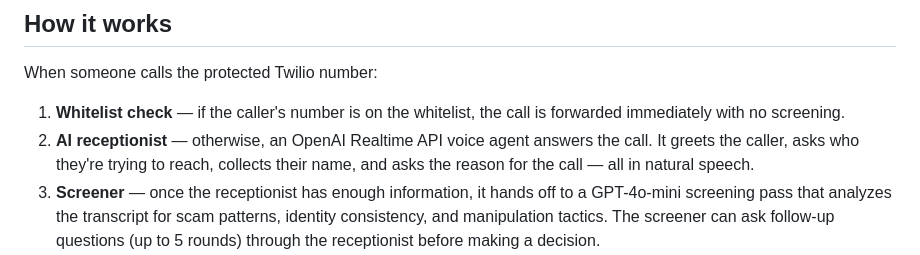
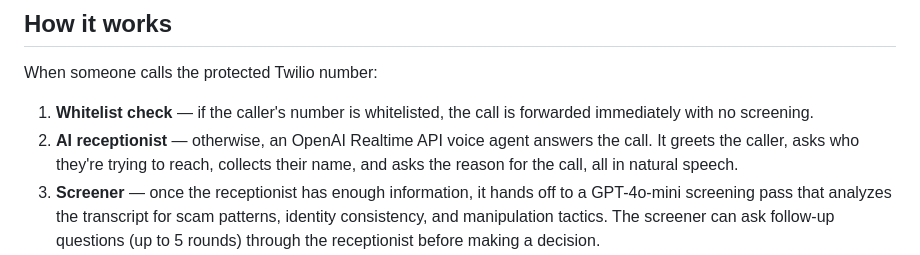
Before and after one commit to RyanFDing/NJX-hacks26, a Markdown page: README.md, the part around the change. GitHub-like rendering.

```diff
--- a/README.md
+++ b/README.md
@@ -10,8 +10,8 @@ Built for the vulnerable who are frequently targeted by phone scams: elderly adu
 
 When someone calls the protected Twilio number:
 
-1. **Whitelist check** — if the caller's number is on the whitelist, the call is forwarded immediately with no screening.
-2. **AI receptionist** — otherwise, an OpenAI Realtime API voice agent answers the call. It greets the caller, asks who they're trying to reach, collects their name, and asks the reason for the call — all in natural speech.
+1. **Whitelist check** — if the caller's number is whitelisted, the call is forwarded immediately with no screening.
+2. **AI receptionist** — otherwise, an OpenAI Realtime API voice agent answers the call. It greets the caller, asks who they're trying to reach, collects their name, and asks the reason for the call, all in natural speech.
 3. **Screener** — once the receptionist has enough information, it hands off to a GPT-4o-mini screening pass that analyzes the transcript for scam patterns, identity consistency, and manipulation tactics. The screener can ask follow-up questions (up to 5 rounds) through the receptionist before making a decision.
 4. **Decision** — one of four outcomes:
    - **Approved** — legitimate call, forwarded to the recipient's real number.
```
